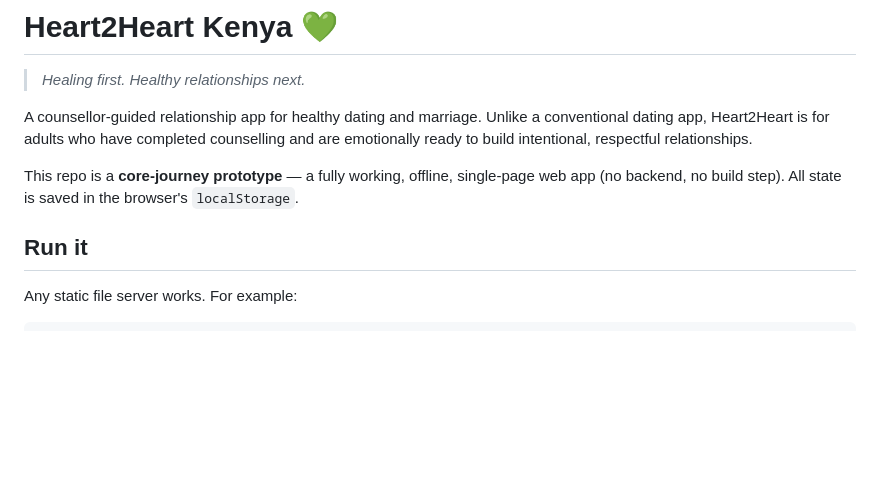
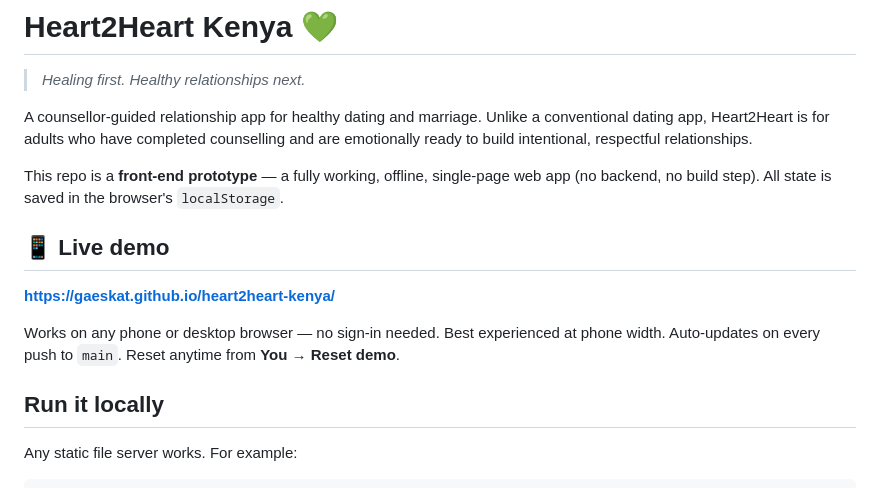
Before and after one commit to GaeskaT/heart2heart-kenya, a Markdown page: README.md, the part around the change. GitHub-like rendering; blank space fills up the shorter version.

Commit message:
README: add live demo link (GitHub Pages)
Co-Authored-By: Claude Opus 4.8 <noreply@anthropic.com>

```diff
--- a/README.md
+++ b/README.md
@@ -6,11 +6,19 @@ A counsellor-guided relationship app for healthy dating and marriage. Unlike a
 conventional dating app, Heart2Heart is for adults who have completed counselling
 and are emotionally ready to build intentional, respectful relationships.
 
-This repo is a **core-journey prototype** — a fully working, offline, single-page
-web app (no backend, no build step). All state is saved in the browser's
+This repo is a **front-end prototype** — a fully working, offline, single-page web
+app (no backend, no build step). All state is saved in the browser's
 `localStorage`.
 
-## Run it
+## 📱 Live demo
+
+**[https://gaeskat.github.io/heart2heart-kenya/](https://gaeskat.github.io/heart2heart-kenya/)**
+
+Works on any phone or desktop browser — no sign-in needed. Best experienced at
+phone width. Auto-updates on every push to `main`. Reset anytime from
+**You → Reset demo**.
+
+## Run it locally
 
 Any static file server works. For example:
 
```
